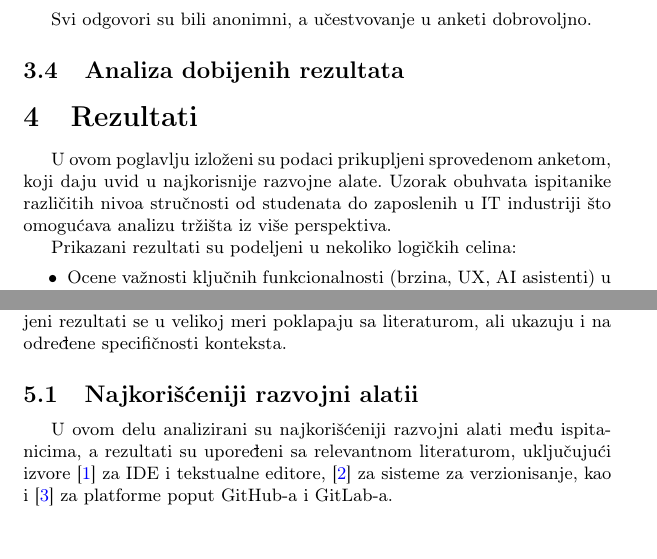
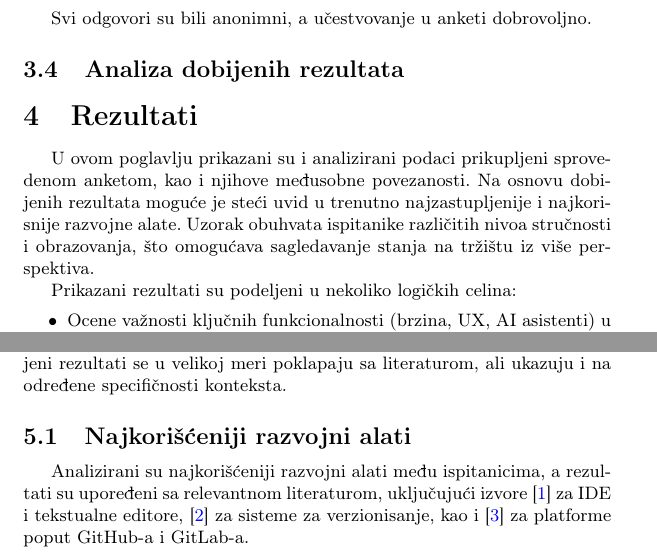
Before and after one commit to stasadjordjevic/06_NajkorisnijiRazvojniAlati, a LaTeX document (06_NajkorisnijiRazvojniAlati.tex): two parts of pages 5 and 14 of 16, joined at a grey line, cut so that both start at the same text. Compiled offline with pdfLaTeX.

Commit message:
Manje stilske izmene

```diff
--- a/06_NajkorisnijiRazvojniAlati.tex
+++ b/06_NajkorisnijiRazvojniAlati.tex
@@ -142,8 +142,11 @@ Svi odgovori su bili anonimni, a učestvovanje u anketi dobrovoljno.
 
 \section{Rezultati}
 
-
-U ovom poglavlju izloženi su podaci prikupljeni sprovedenom anketom, koji daju uvid u najkorisnije razvojne alate. Uzorak obuhvata ispitanike različitih nivoa stručnosti od studenata do zaposlenih u IT industriji što omogućava analizu tržišta iz više perspektiva.
+U ovom poglavlju prikazani su i analizirani podaci prikupljeni sprovedenom anketom, kao i njihove međusobne povezanosti.
+Na osnovu dobijenih rezultata moguće je steći uvid u trenutno
+najzastupljenije i najkorisnije razvojne alate.
+Uzorak obuhvata ispitanike različitih nivoa stručnosti i obrazovanja,
+što omogućava sagledavanje stanja na tržištu iz više perspektiva.
 
 Prikazani rezultati su podeljeni u nekoliko logičkih celina:
 \begin{itemize}
@@ -365,8 +368,8 @@ Zaključno, dok su osnovni zahtevi za brzinom isti, prelazak u profesionalnu sfe
 \section{Diskusija}
 U ovom radu su analizirani obrasci korišćenja razvojnih alata među studentima tehničkih fakulteta i profesionalcima u IT sektoru, sa posebnim fokusom na kriterijume izbora i spremnost na promenu alata. Dobijeni rezultati se u velikoj meri poklapaju sa literaturom, ali ukazuju i na određene specifičnosti konteksta.
 
-\subsection{Najkorišćeniji razvojni alatii}
-U ovom delu analizirani su najkorišćeniji razvojni alati među ispitanicima, a rezultati su upoređeni sa relevantnom literaturom, uključujući izvore \cite{top27} za IDE i tekstualne editore, \cite{git} za sisteme za verzionisanje, kao i \cite{github.gitlab} za platforme poput GitHub-a i GitLab-a.
+\subsection{Najkorišćeniji razvojni alati}
+Analizirani su najkorišćeniji razvojni alati među ispitanicima, a rezultati su upoređeni sa relevantnom literaturom, uključujući izvore \cite{top27} za IDE i tekstualne editore, \cite{git} za sisteme za verzionisanje, kao i \cite{github.gitlab} za platforme poput GitHub-a i GitLab-a.
 
 \begin{itemize}
 \item\textbf{IDE alati:} Među našim ispitanicima je najkorišćeniji alat \textit{Visual Studio/Visual Studio Code}.
```
Also changed, not shown: 06_NajkorisnijiRazvojniAlati.pdf, 06_NajkorisnijiRazvojniAlati.tex (6 more changed lines).
